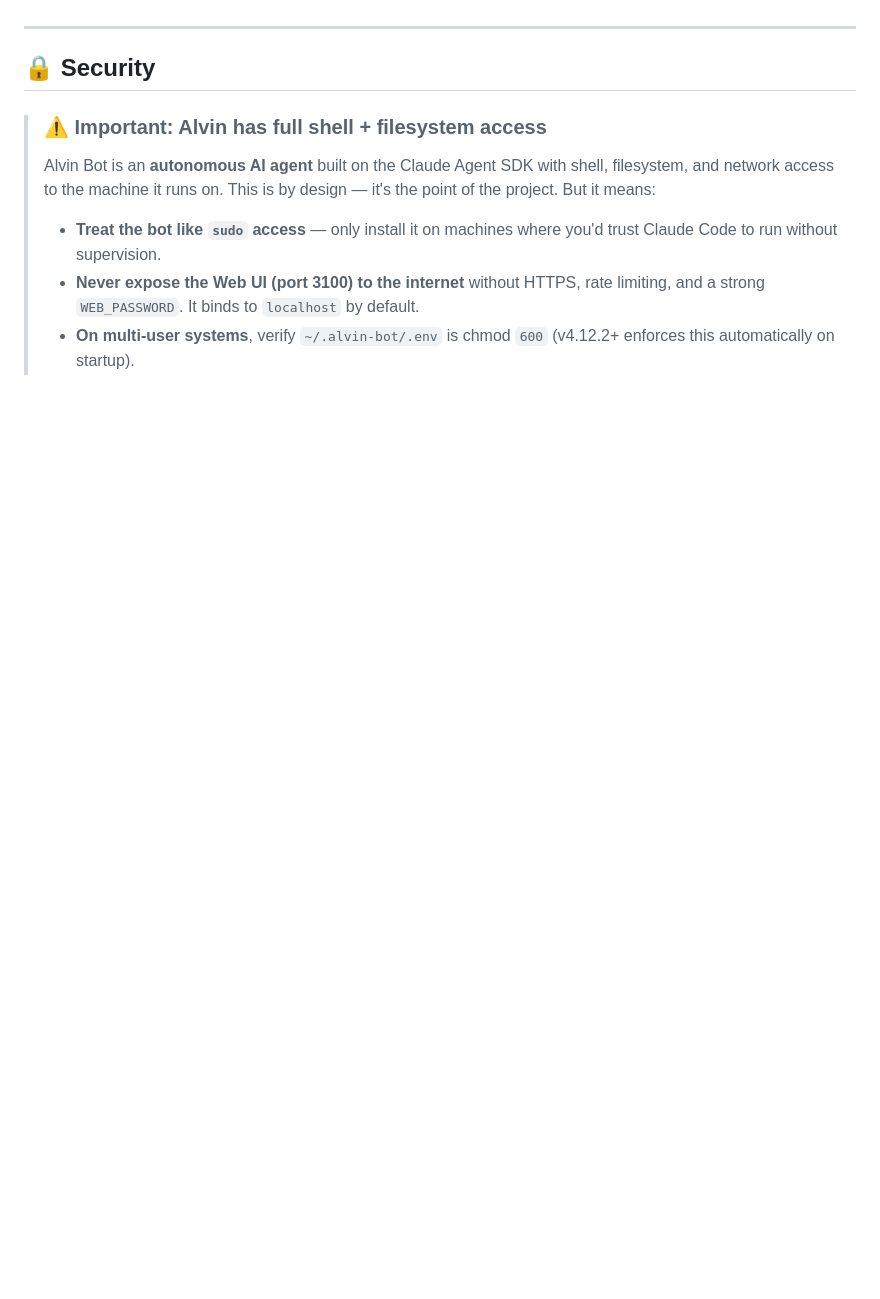
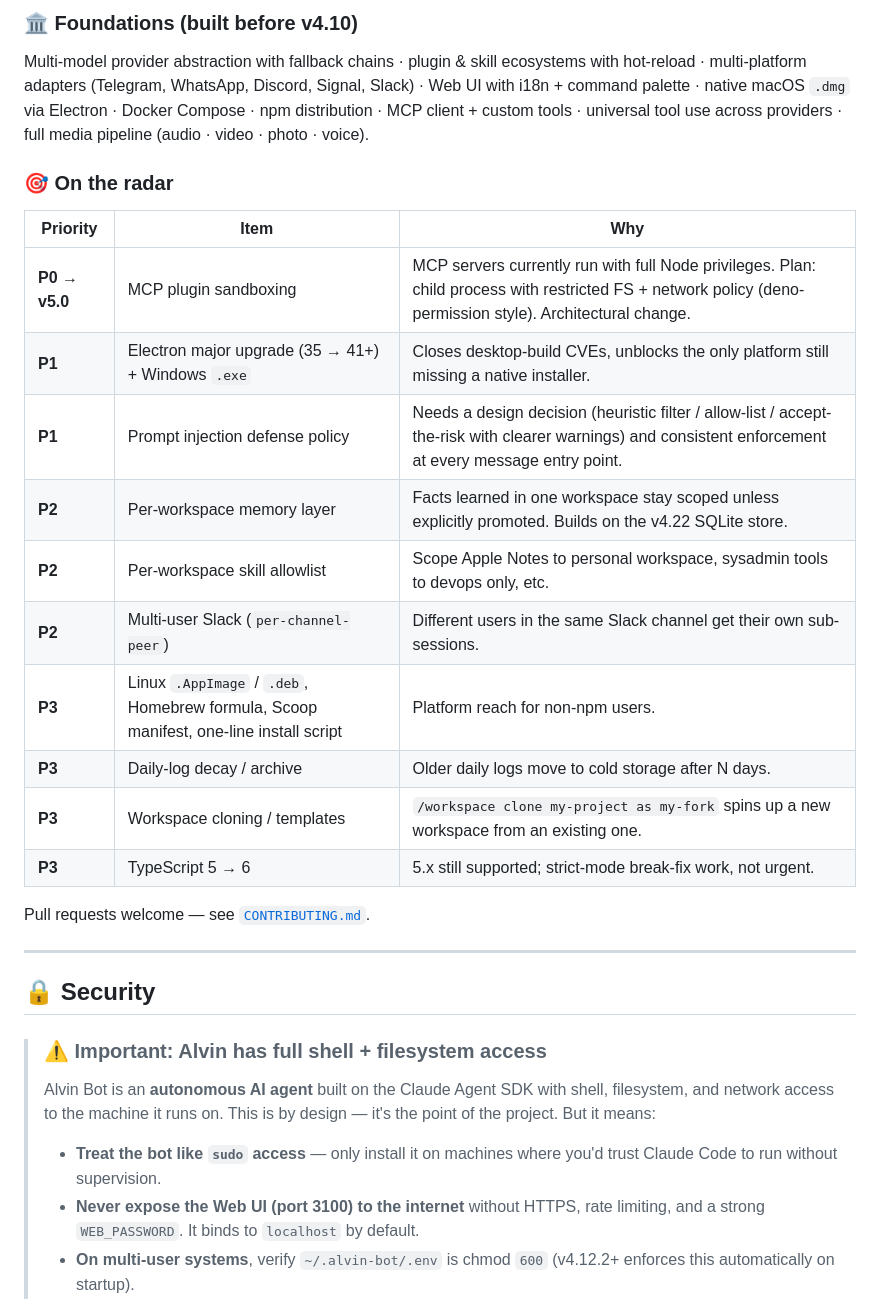
Before and after one commit to alvbln/Alvin-Bot, a Markdown page: README.md, the part around one of its changes. GitHub-like rendering; blank space fills up the shorter version.

```diff
--- a/README.md
+++ b/README.md
@@ -679,3 +603,23 @@ alvin-bot version   # Show version
+### 🏛️ Foundations (built before v4.10)
+
+Multi-model provider abstraction with fallback chains · plugin & skill ecosystems with hot-reload · multi-platform adapters (Telegram, WhatsApp, Discord, Signal, Slack) · Web UI with i18n + command palette · native macOS `.dmg` via Electron · Docker Compose · npm distribution · MCP client + custom tools · universal tool use across providers · full media pipeline (audio · video · photo · voice).
+
+### 🎯 On the radar
+
+| Priority | Item | Why |
+|---|---|---|
+| **P0 → v5.0** | MCP plugin sandboxing | MCP servers currently run with full Node privileges. Plan: child process with restricted FS + network policy (deno-permission style). Architectural change. |
+| **P1** | Electron major upgrade (35 → 41+) + Windows `.exe` | Closes desktop-build CVEs, unblocks the only platform still missing a native installer. |
+| **P1** | Prompt injection defense policy | Needs a design decision (heuristic filter / allow-list / accept-the-risk with clearer warnings) and consistent enforcement at every message entry point. |
+| **P2** | Per-workspace memory layer | Facts learned in one workspace stay scoped unless explicitly promoted. Builds on the v4.22 SQLite store. |
+| **P2** | Per-workspace skill allowlist | Scope Apple Notes to personal workspace, sysadmin tools to devops only, etc. |
+| **P2** | Multi-user Slack (`per-channel-peer`) | Different users in the same Slack channel get their own sub-sessions. |
+| **P3** | Linux `.AppImage` / `.deb`, Homebrew formula, Scoop manifest, one-line install script | Platform reach for non-npm users. |
+| **P3** | Daily-log decay / archive | Older daily logs move to cold storage after N days. |
+| **P3** | Workspace cloning / templates | `/workspace clone my-project as my-fork` spins up a new workspace from an existing one. |
+| **P3** | TypeScript 5 → 6 | 5.x still supported; strict-mode break-fix work, not urgent. |
+
+Pull requests welcome — see [`CONTRIBUTING.md`](CONTRIBUTING.md).
 
 ---
 
```
Also changed, not shown: other parts of README.md (+14 -90 lines).
